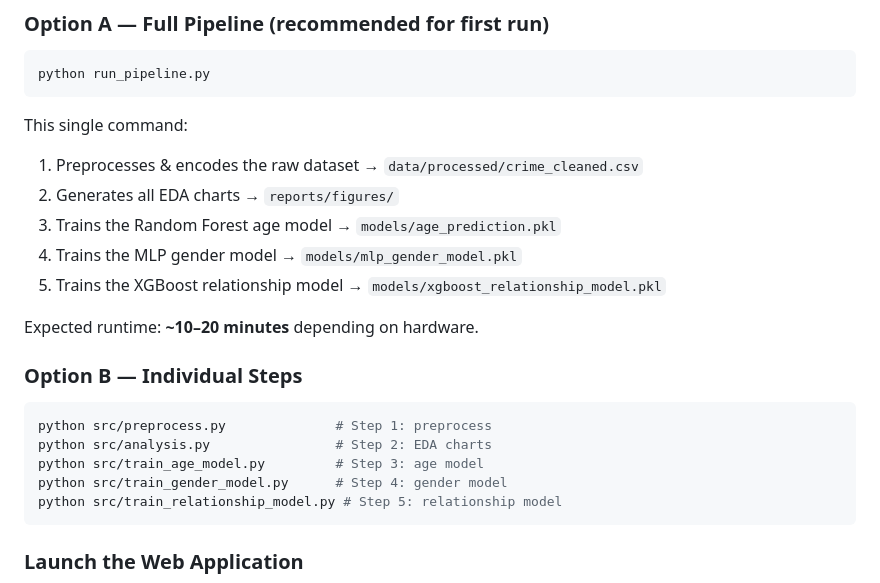
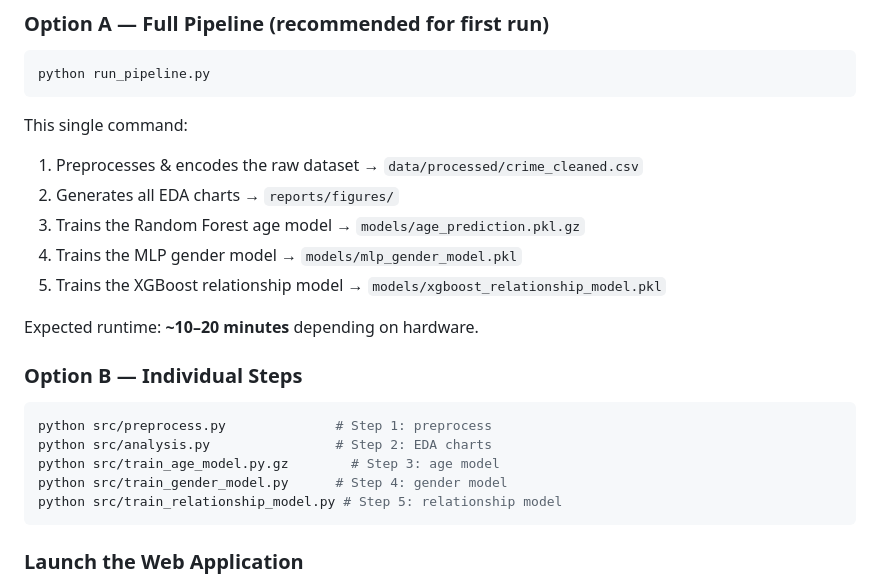
Before and after one commit to Mani2815/Crime_Prediction, a Markdown page: README.md, the part around the change. Rendered like a GitHub page.

````diff
--- a/README.md
+++ b/README.md
@@ -94,7 +94,7 @@ python run_pipeline.py
 This single command:
 1. Preprocesses & encodes the raw dataset → `data/processed/crime_cleaned.csv`
 2. Generates all EDA charts → `reports/figures/`
-3. Trains the Random Forest age model → `models/age_prediction.pkl`
+3. Trains the Random Forest age model → `models/age_prediction.pkl.gz`
 4. Trains the MLP gender model → `models/mlp_gender_model.pkl`
 5. Trains the XGBoost relationship model → `models/xgboost_relationship_model.pkl`
 
@@ -105,7 +105,7 @@ Expected runtime: **~10–20 minutes** depending on hardware.
 ```bash
 python src/preprocess.py              # Step 1: preprocess
 python src/analysis.py                # Step 2: EDA charts
-python src/train_age_model.py         # Step 3: age model
+python src/train_age_model.py.gz        # Step 3: age model
 python src/train_gender_model.py      # Step 4: gender model
 python src/train_relationship_model.py # Step 5: relationship model
 ```
````
